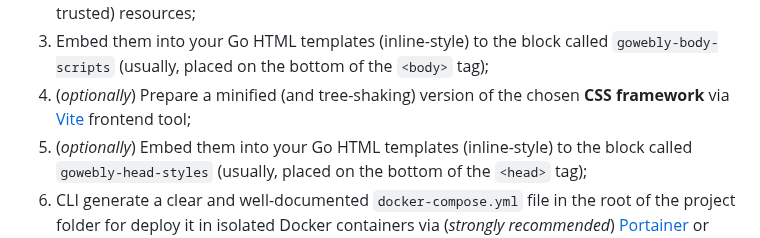
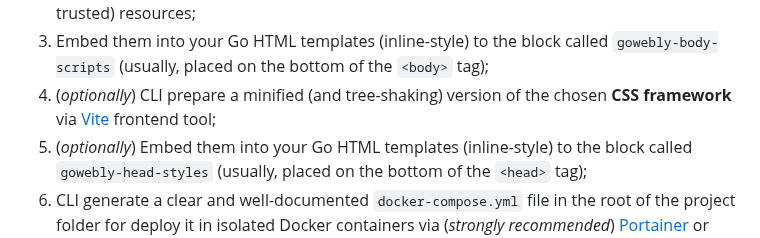
Before and after one commit to gowebly/gowebly, a Markdown page: README.md, the part around the change. GitHub-like rendering.

```diff
--- a/README.md
+++ b/README.md
@@ -150,8 +150,8 @@ Every time you run `build` command for your project:
    from the official (and trusted) resources;
 3. Embed them into your Go HTML templates (inline-style) to the block called
    `gowebly-body-scripts` (usually, placed on the bottom of the `<body>` tag);
-4. (_optionally_) Prepare a minified (and tree-shaking) version of the chosen
-   **CSS framework** via [Vite][vite_url] frontend tool;
+4. (_optionally_) CLI prepare a minified (and tree-shaking) version of the
+   chosen **CSS framework** via [Vite][vite_url] frontend tool;
 5. (_optionally_) Embed them into your Go HTML templates (inline-style) to
    the block called `gowebly-head-styles` (usually, placed on the bottom of
    the `<head>` tag);
```
